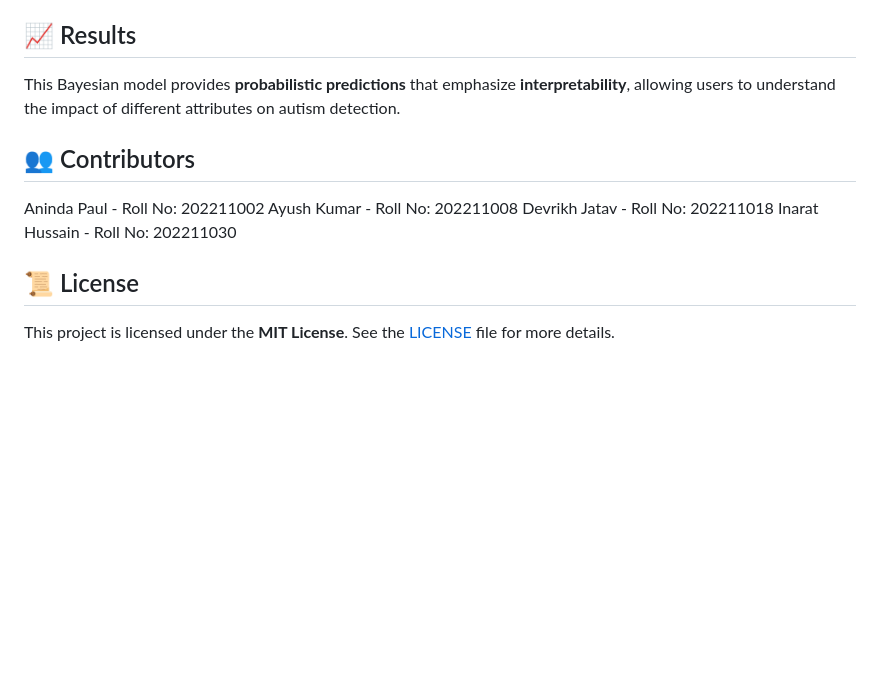
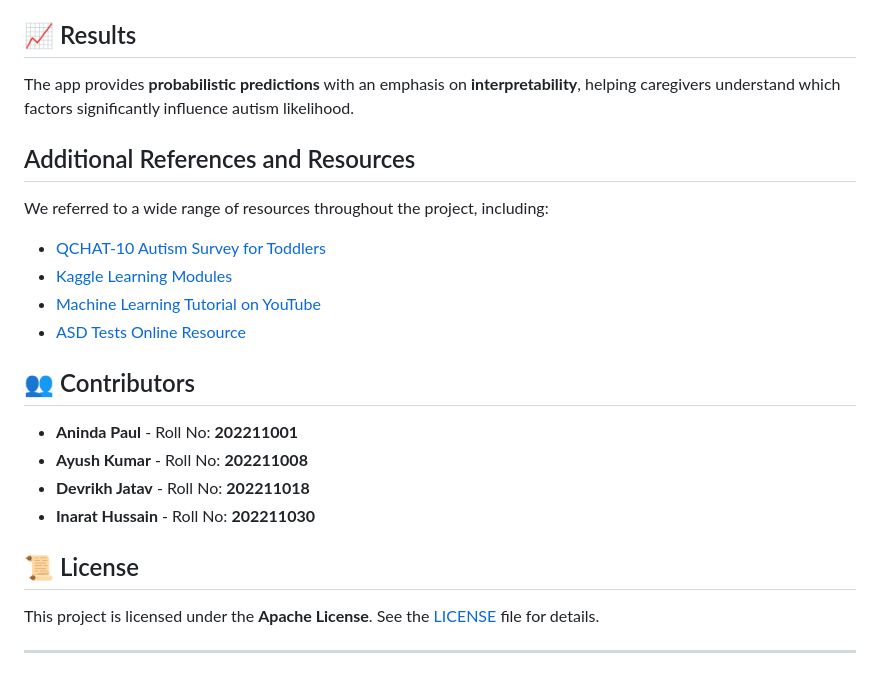
Before and after one commit to InaratHussain/demo-repo, a Markdown page: README.md, the part around the change printed below. GitHub-like rendering; blank space fills up the shorter version.

```diff
--- a/README.md
+++ b/README.md
@@ -68,14 +53,24 @@ The model is trained on a dataset specifically designed for **autism screening i
 
 ## 📈 Results
 
-This Bayesian model provides **probabilistic predictions** that emphasize **interpretability**, allowing users to understand the impact of different attributes on autism detection.
+The app provides **probabilistic predictions** with an emphasis on **interpretability**, helping caregivers understand which factors significantly influence autism likelihood.
+
+## Additional References and Resources
+
+We referred to a wide range of resources throughout the project, including:
+- [QCHAT-10 Autism Survey for Toddlers](https://www.autismalert.org/uploads/PDF/SCREENING--AUTISM--QCHAT-10%20Question%20Autism%20Survey%20for%20Toddlers.pdf)
+- [Kaggle Learning Modules](https://www.kaggle.com/learn)
+- [Machine Learning Tutorial on YouTube](https://www.youtube.com/watch?v=i_LwzRVP7bg)
+- [ASD Tests Online Resource](https://www.asdtests.com/)
 
 ## 👥 Contributors
-Aninda Paul - Roll No: 202211002
-Ayush Kumar - Roll No: 202211008
-Devrikh Jatav - Roll No: 202211018
-Inarat Hussain - Roll No: 202211030
+- **Aninda Paul** - Roll No: **202211001**
+- **Ayush Kumar** - Roll No: **202211008**
+- **Devrikh Jatav** - Roll No: **202211018**
+- **Inarat Hussain** - Roll No: **202211030**
 
 ## 📜 License
 
-This project is licensed under the **MIT License**. See the [LICENSE](LICENSE) file for more details.
+This project is licensed under the **Apache License**. See the [LICENSE](LICENSE) file for details.
+
+---
```
Also changed, not shown: other parts of README.md (+39 -54 lines).
